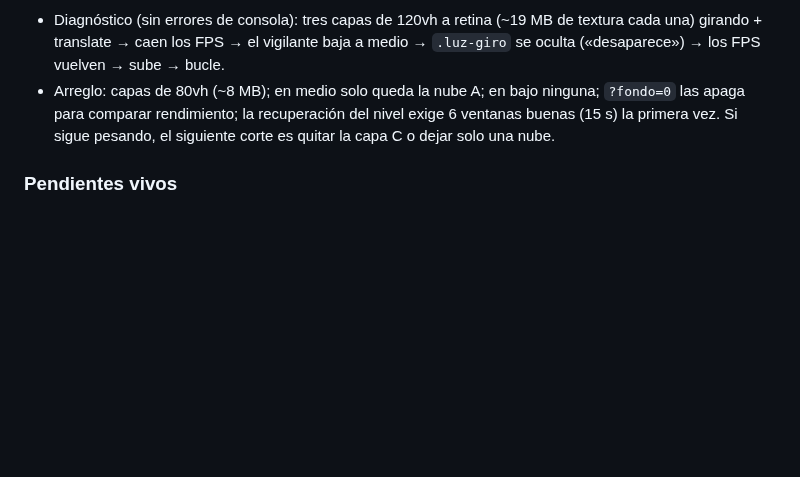
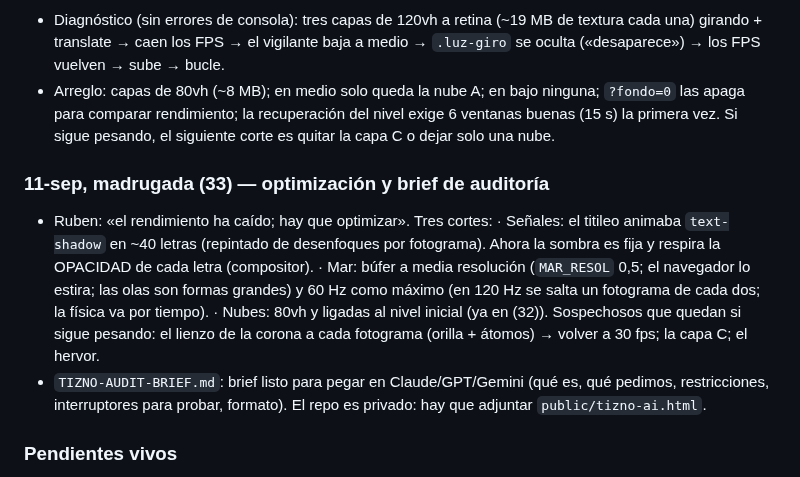
Before and after one commit to GoldsmitH2097/el-umbral, a Markdown page: HANDOVER.md, the part around the change. Drawn GitHub-style; blank space fills up the shorter version.

Commit message:
docs(tizno): brief de auditoría externa (Claude/GPT/Gemini) y handover de la optimización

```diff
--- a/HANDOVER.md
+++ b/HANDOVER.md
@@ -1355,6 +1355,21 @@ vamos conectando a nuestro nuevo personaje en ElevenLabs».
   del nivel exige 6 ventanas buenas (15 s) la primera vez. Si sigue
   pesando, el siguiente corte es quitar la capa C o dejar solo una nube.
 
+### 11-sep, madrugada (33) — optimización y brief de auditoría
+- Ruben: «el rendimiento ha caído; hay que optimizar». Tres cortes:
+  · Señales: el titileo animaba `text-shadow` en ~40 letras (repintado de
+    desenfoques por fotograma). Ahora la sombra es fija y respira la
+    OPACIDAD de cada letra (compositor).
+  · Mar: búfer a media resolución (`MAR_RESOL` 0,5; el navegador lo
+    estira; las olas son formas grandes) y 60 Hz como máximo (en 120 Hz se
+    salta un fotograma de cada dos; la física va por tiempo).
+  · Nubes: 80vh y ligadas al nivel inicial (ya en (32)).
+  Sospechosos que quedan si sigue pesando: el lienzo de la corona a cada
+  fotograma (orilla + átomos) → volver a 30 fps; la capa C; el hervor.
+- `TIZNO-AUDIT-BRIEF.md`: brief listo para pegar en Claude/GPT/Gemini
+  (qué es, qué pedimos, restricciones, interruptores para probar, formato).
+  El repo es privado: hay que adjuntar `public/tizno-ai.html`.
+
 ### Pendientes vivos
 - Ruben (5 min): probar la rama `gemini-3-flash-preview` del agente de
   ElevenLabs y promoverla (Branches → traffic split), antes del 20-oct.
```
Also changed, not shown: TIZNO-AUDIT-BRIEF.md (added, +68 -0 lines).
